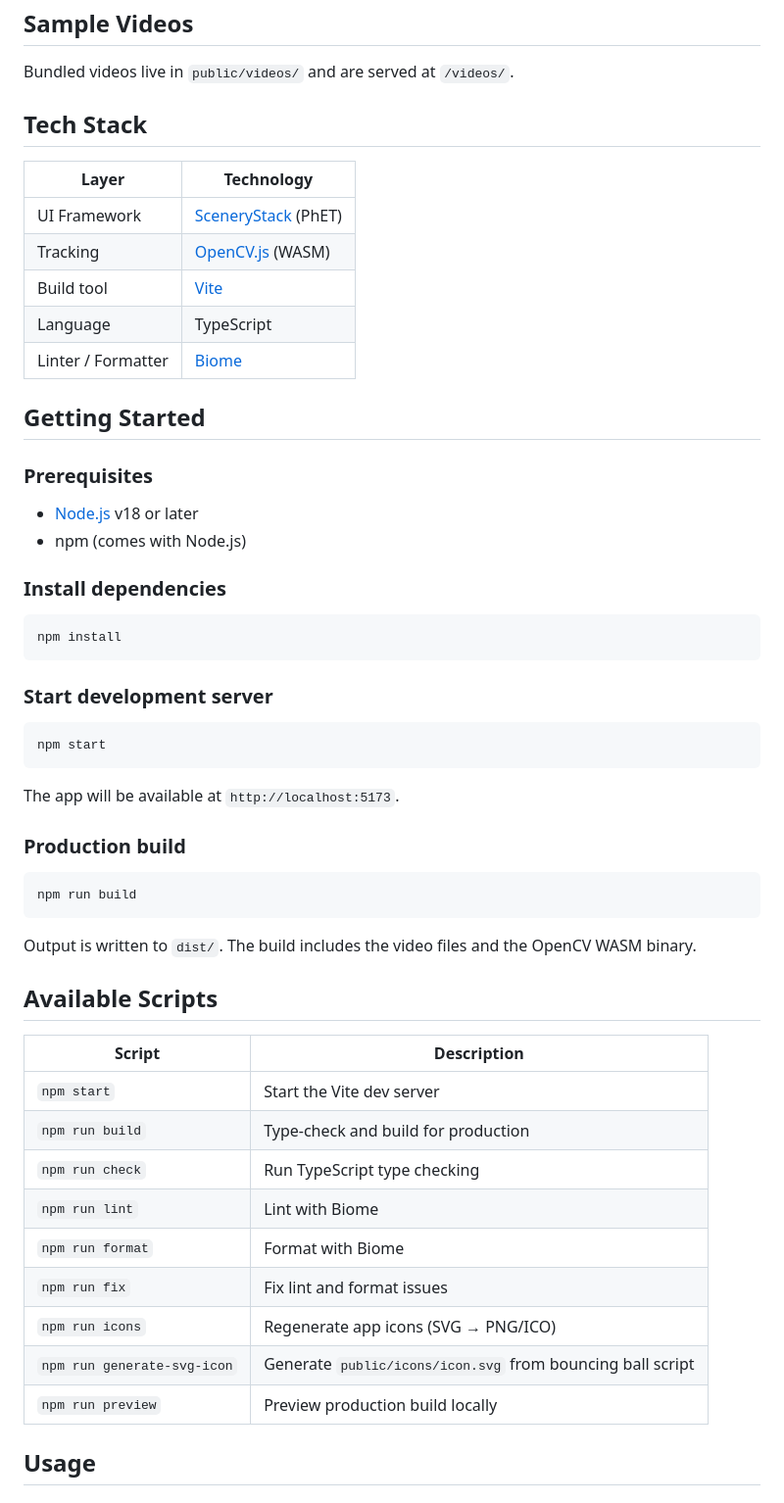
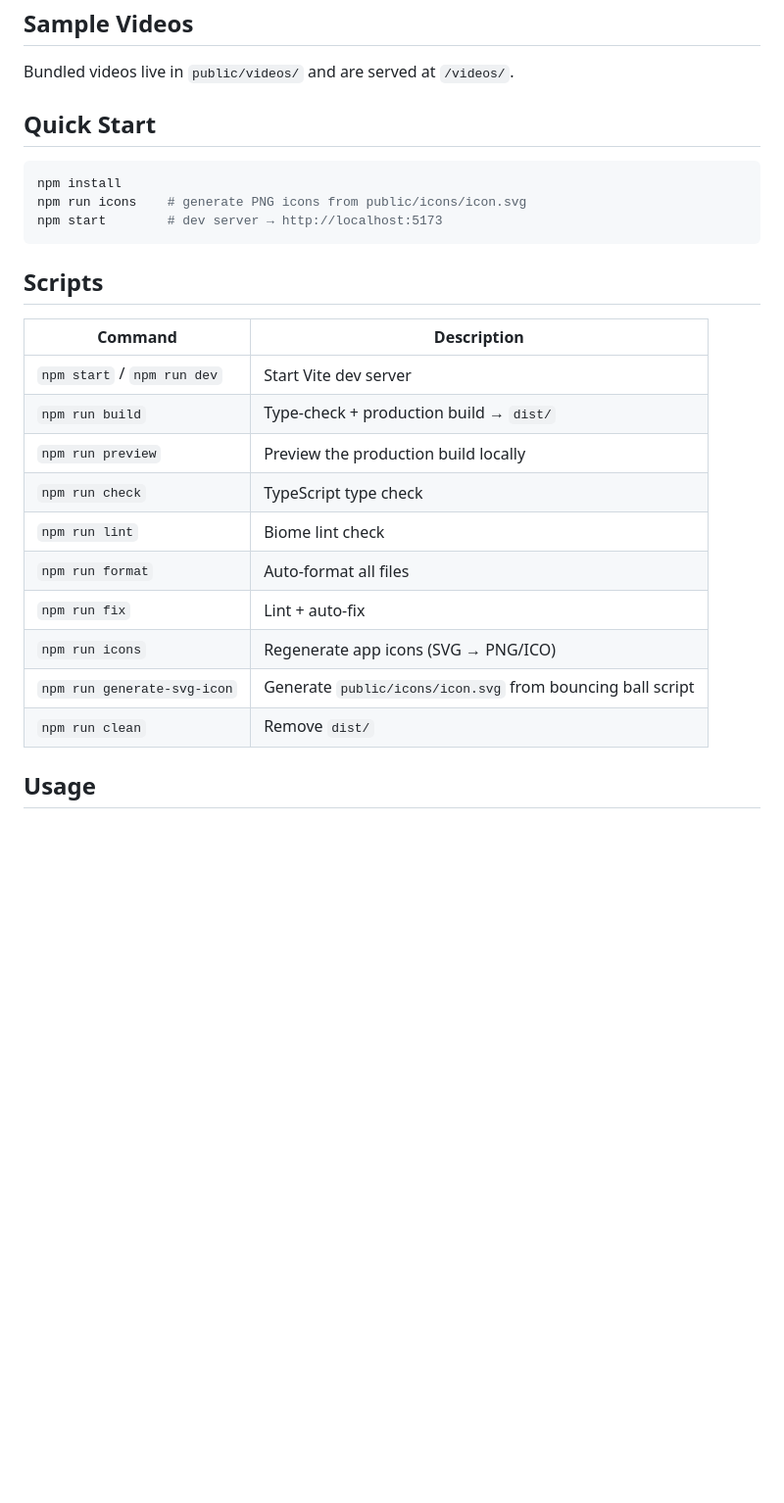
Before and after one commit to OpenPhysics/TrackLab, a Markdown page: README.md, the part around one of its changes. Shown at 98% size. Rendered like a GitHub page; blank space fills up the shorter version.

Commit message:
Revise README.md for clarity and organization
- Consolidated and restructured the "Getting Started" section into a "Quick Start" for easier onboarding.
- Updated the "Scripts" section to include additional commands and improved descriptions for clarity.
- Enhanced the "Tech Stack" section with version information and clearer purpose descriptions for each tool.
- Added a "Contributing" section with a link to the guidelines for better community engagement.

These changes improve the documentation's usability and provide clearer guidance for new contributors and users.

````diff
--- a/README.md
+++ b/README.md
@@ -25,58 +25,28 @@ A browser-based video analysis tool for tracking and measuring motion in physics
 
 Bundled videos live in `public/videos/` and are served at `/videos/`.
 
-## Tech Stack
-
-| Layer | Technology |
-|-------|------------|
-| UI Framework | [SceneryStack](https://scenerystack.org) (PhET) |
-| Tracking | [OpenCV.js](https://docs.opencv.org/4.x/d5/d10/tutorial_js_root.html) (WASM) |
-| Build tool | [Vite](https://vite.dev) |
-| Language | TypeScript |
-| Linter / Formatter | [Biome](https://biomejs.dev) |
-
-## Getting Started
-
-### Prerequisites
-
-- [Node.js](https://nodejs.org/) v18 or later
-- npm (comes with Node.js)
-
-### Install dependencies
+## Quick Start
 
 ```bash
 npm install
+npm run icons    # generate PNG icons from public/icons/icon.svg
+npm start        # dev server → http://localhost:5173
 ```
 
-### Start development server
+## Scripts
 
-```bash
-npm start
-```
-
-The app will be available at `http://localhost:5173`.
-
-### Production build
-
-```bash
-npm run build
-```
-
-Output is written to `dist/`. The build includes the video files and the OpenCV WASM binary.
-
-## Available Scripts
-
-| Script | Description |
-|--------|-------------|
-| `npm start` | Start the Vite dev server |
-| `npm run build` | Type-check and build for production |
-| `npm run check` | Run TypeScript type checking |
-| `npm run lint` | Lint with Biome |
-| `npm run format` | Format with Biome |
-| `npm run fix` | Fix lint and format issues |
+| Command | Description |
+|---|---|
+| `npm start` / `npm run dev` | Start Vite dev server |
+| `npm run build` | Type-check + production build → `dist/` |
+| `npm run preview` | Preview the production build locally |
+| `npm run check` | TypeScript type check |
+| `npm run lint` | Biome lint check |
+| `npm run format` | Auto-format all files |
+| `npm run fix` | Lint + auto-fix |
 | `npm run icons` | Regenerate app icons (SVG → PNG/ICO) |
 | `npm run generate-svg-icon` | Generate `public/icons/icon.svg` from bouncing ball script |
-| `npm run preview` | Preview production build locally |
+| `npm run clean` | Remove `dist/` |
 
 ## Usage
 
````
Also changed, not shown: other parts of README.md (+17 -1 lines).
